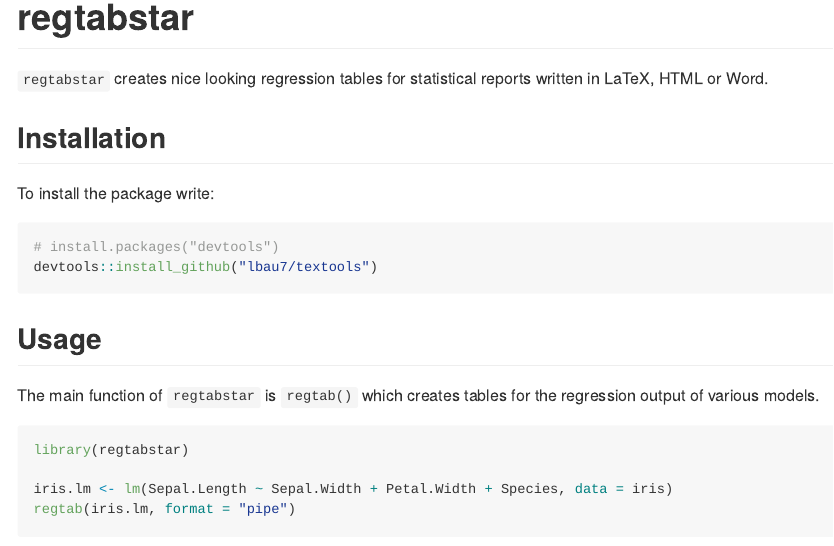
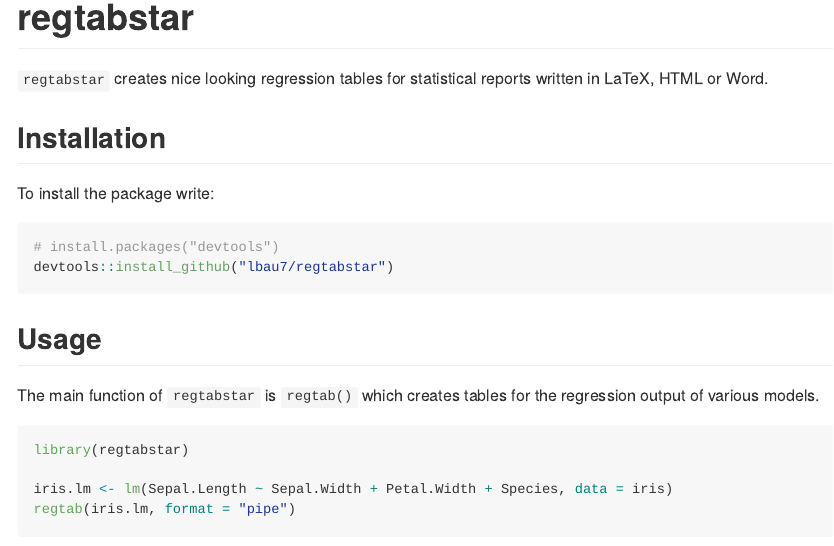
Before and after one commit to lbau7/regtabstar, an R Markdown document (README.Rmd): the page in a window 1100 px wide, from its top. The pictures show the output file README.md that the author committed with the source, drawn offline in the style of GitHub; badge pictures from the web are left out.

Commit message:
fix README

````diff
--- a/README.Rmd
+++ b/README.Rmd
@@ -18,7 +18,7 @@ To install the package write:
 
 ```{r, eval = FALSE}
 # install.packages("devtools")
-devtools::install_github("lbau7/textools")
+devtools::install_github("lbau7/regtabstar")
 ```
 
 ## Usage
````
Also changed, not shown: README.md.
